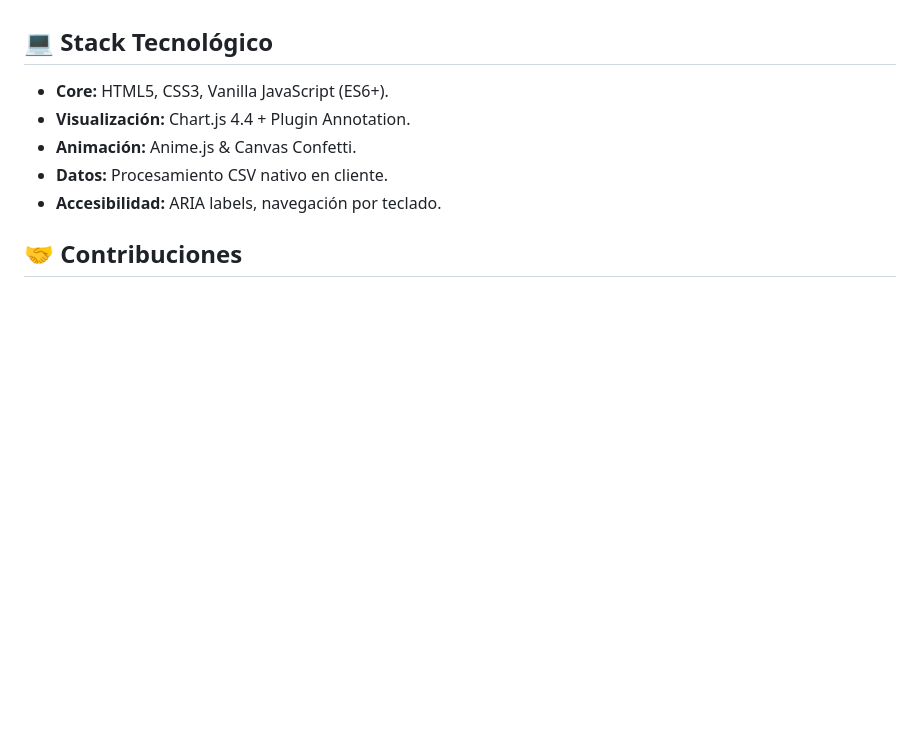
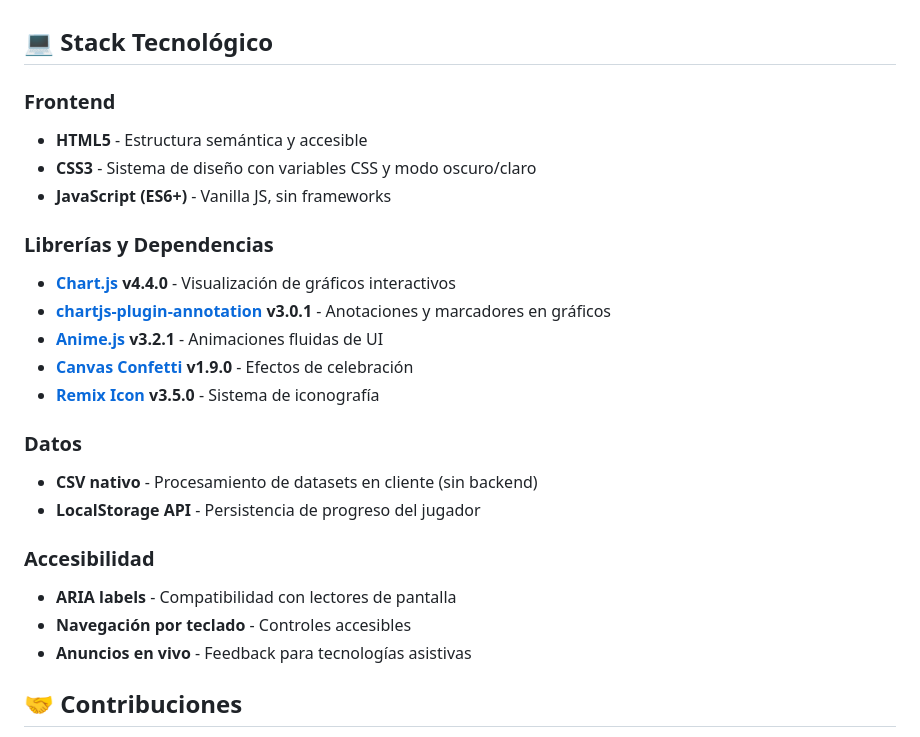
Before and after one commit to MarianaMH1195/Analisis-de-series-temporales, a Markdown page: README.md, the part around the change. Rendered like a GitHub page; blank space fills up the shorter version.

Commit message:
docs: expand tech stack section with detailed libraries and versions

```diff
--- a/README.md
+++ b/README.md
@@ -99,11 +99,27 @@ Consulta el archivo `docs/SOLUCIONES.md` para obtener la guía pedagógica compl
 Simplemente copia el contenido de `/public` a tu servidor web (Apache, Nginx, etc.)
 
 ## 💻 Stack Tecnológico
-*   **Core:** HTML5, CSS3, Vanilla JavaScript (ES6+).
-*   **Visualización:** Chart.js 4.4 + Plugin Annotation.
-*   **Animación:** Anime.js & Canvas Confetti.
-*   **Datos:** Procesamiento CSV nativo en cliente.
-*   **Accesibilidad:** ARIA labels, navegación por teclado.
+
+### Frontend
+*   **HTML5** - Estructura semántica y accesible
+*   **CSS3** - Sistema de diseño con variables CSS y modo oscuro/claro
+*   **JavaScript (ES6+)** - Vanilla JS, sin frameworks
+
+### Librerías y Dependencias
+*   **[Chart.js](https://www.chartjs.org/) v4.4.0** - Visualización de gráficos interactivos
+*   **[chartjs-plugin-annotation](https://www.chartjs.org/chartjs-plugin-annotation/) v3.0.1** - Anotaciones y marcadores en gráficos
+*   **[Anime.js](https://animejs.com/) v3.2.1** - Animaciones fluidas de UI
+*   **[Canvas Confetti](https://github.com/catdad/canvas-confetti) v1.9.0** - Efectos de celebración
+*   **[Remix Icon](https://remixicon.com/) v3.5.0** - Sistema de iconografía
+
+### Datos
+*   **CSV nativo** - Procesamiento de datasets en cliente (sin backend)
+*   **LocalStorage API** - Persistencia de progreso del jugador
+
+### Accesibilidad
+*   **ARIA labels** - Compatibilidad con lectores de pantalla
+*   **Navegación por teclado** - Controles accesibles
+*   **Anuncios en vivo** - Feedback para tecnologías asistivas
 
 ## 🤝 Contribuciones
 
```
